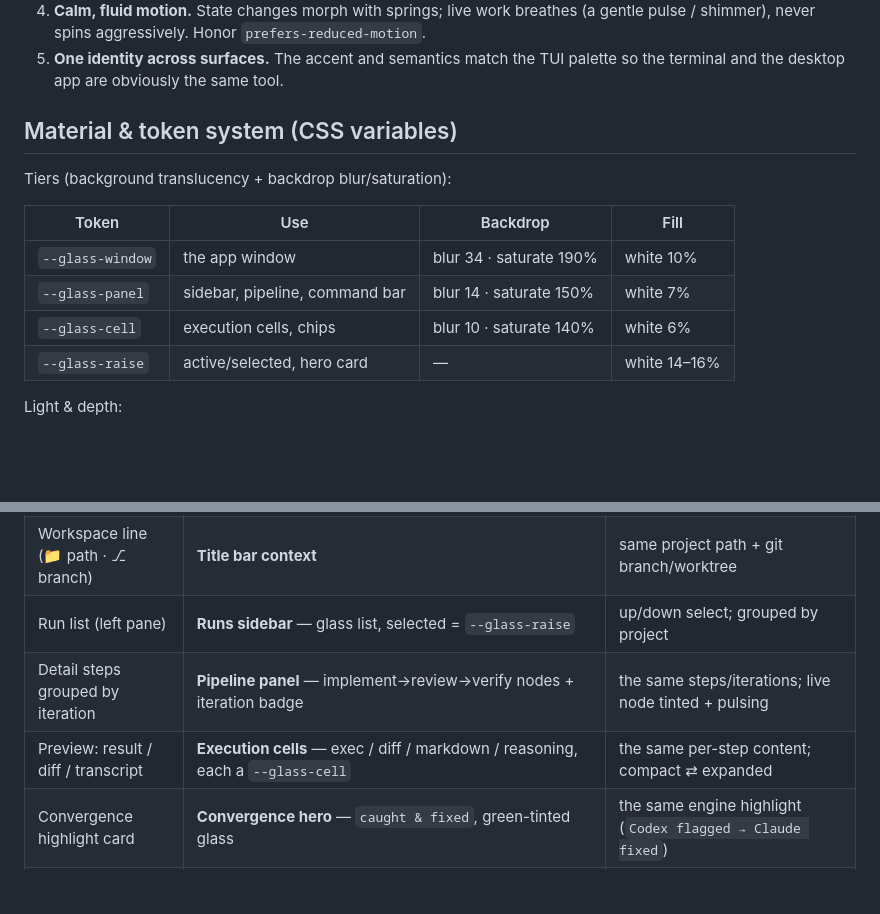
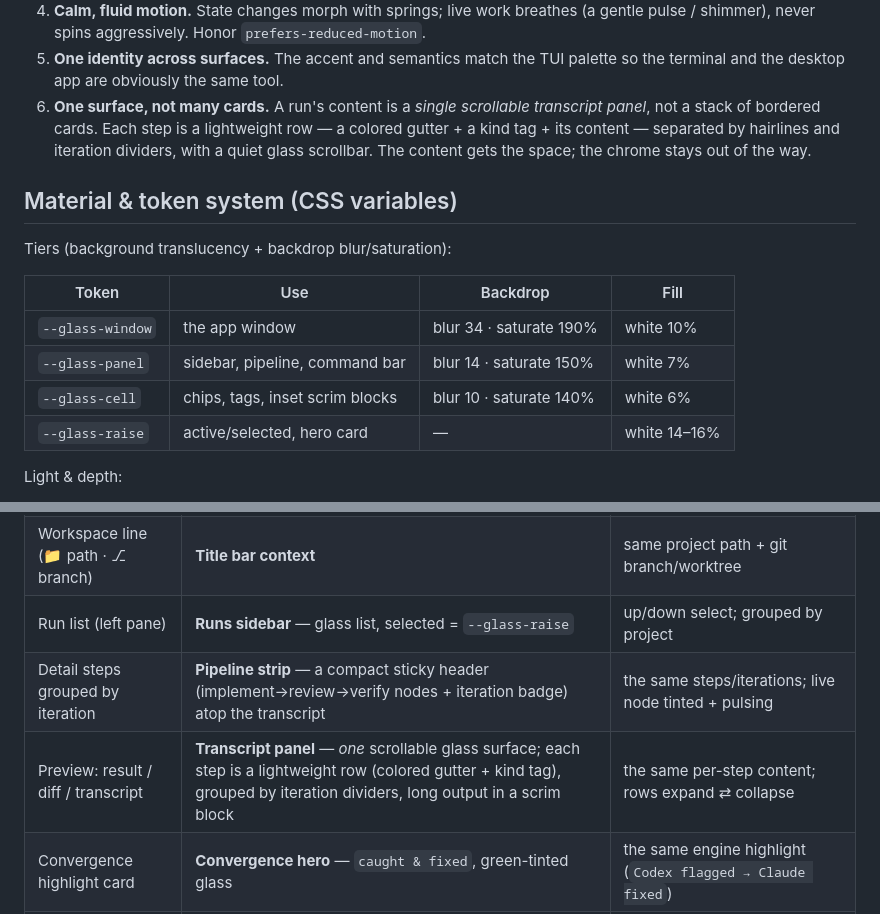
Before and after one commit to mateaix/loope, a Markdown page: docs/specs/2026-06-29-loope-liquid-glass-design-spec.md, 2 parts joined by grey strips. Rendered like a GitHub page; blank space fills up the shorter version.

Commit message:
docs: unify the run view into one scrollable transcript panel
Replace the stack of per-step bordered cards with a single scrollable transcript panel:
a compact sticky pipeline strip on top, then lightweight rows (colored gutter + kind tag +
content) separated by hairlines and iteration dividers, with a quiet glass scrollbar. The
content gets the space, the chrome recedes. Update the design principles, the material
tier note, and the TUI→GUI mapping (pipeline strip + transcript panel).

```diff
--- a/docs/specs/2026-06-29-loope-liquid-glass-design-spec.md
+++ b/docs/specs/2026-06-29-loope-liquid-glass-design-spec.md
@@ -25,6 +25,10 @@ Principles:
    pulse / shimmer), never spins aggressively. Honor `prefers-reduced-motion`.
 5. **One identity across surfaces.** The accent and semantics match the TUI palette so the
    terminal and the desktop app are obviously the same tool.
+6. **One surface, not many cards.** A run's content is a *single scrollable transcript
+   panel*, not a stack of bordered cards. Each step is a lightweight row — a colored gutter +
+   a kind tag + its content — separated by hairlines and iteration dividers, with a quiet
+   glass scrollbar. The content gets the space; the chrome stays out of the way.
 
 ## Material & token system (CSS variables)
 
@@ -34,7 +38,7 @@ Tiers (background translucency + backdrop blur/saturation):
 | --- | --- | --- | --- |
 | `--glass-window` | the app window | blur 34 · saturate 190% | white 10% |
 | `--glass-panel` | sidebar, pipeline, command bar | blur 14 · saturate 150% | white 7% |
-| `--glass-cell` | execution cells, chips | blur 10 · saturate 140% | white 6% |
+| `--glass-cell` | chips, tags, inset scrim blocks | blur 10 · saturate 140% | white 6% |
 | `--glass-raise` | active/selected, hero card | — | white 14–16% |
 
 Light & depth:
@@ -81,8 +85,8 @@ Every desktop surface is a TUI capability restyled; behavior and vocabulary are
 | Agents status line | **Agent switcher** — tinted chips in the title bar, each with the **tool's brand icon** + ✓/✗/version and a switch caret | pick implementer + reviewer roles; install hint when missing |
 | Workspace line (📁 path · ⎇ branch) | **Title bar context** | same project path + git branch/worktree |
 | Run list (left pane) | **Runs sidebar** — glass list, selected = `--glass-raise` | up/down select; grouped by project |
-| Detail steps grouped by iteration | **Pipeline panel** — implement→review→verify nodes + iteration badge | the same steps/iterations; live node tinted + pulsing |
-| Preview: result / diff / transcript | **Execution cells** — exec / diff / markdown / reasoning, each a `--glass-cell` | the same per-step content; compact ⇄ expanded |
+| Detail steps grouped by iteration | **Pipeline strip** — a compact sticky header (implement→review→verify nodes + iteration badge) atop the transcript | the same steps/iterations; live node tinted + pulsing |
+| Preview: result / diff / transcript | **Transcript panel** — *one* scrollable glass surface; each step is a lightweight row (colored gutter + kind tag), grouped by iteration dividers, long output in a scrim block | the same per-step content; rows expand ⇄ collapse |
 | Convergence highlight card | **Convergence hero** — `caught & fixed`, green-tinted glass | the same engine highlight (`Codex flagged → Claude fixed`) |
 | Live header (iteration k/N · spinner) | **Title bar live state** + pipeline shimmer | same live stream over the `StepObserver` channel |
 | Esc to stop | **Stop control** (`⌫` hint / button) | the engine's cooperative cancel (stops at the next boundary) |
```
